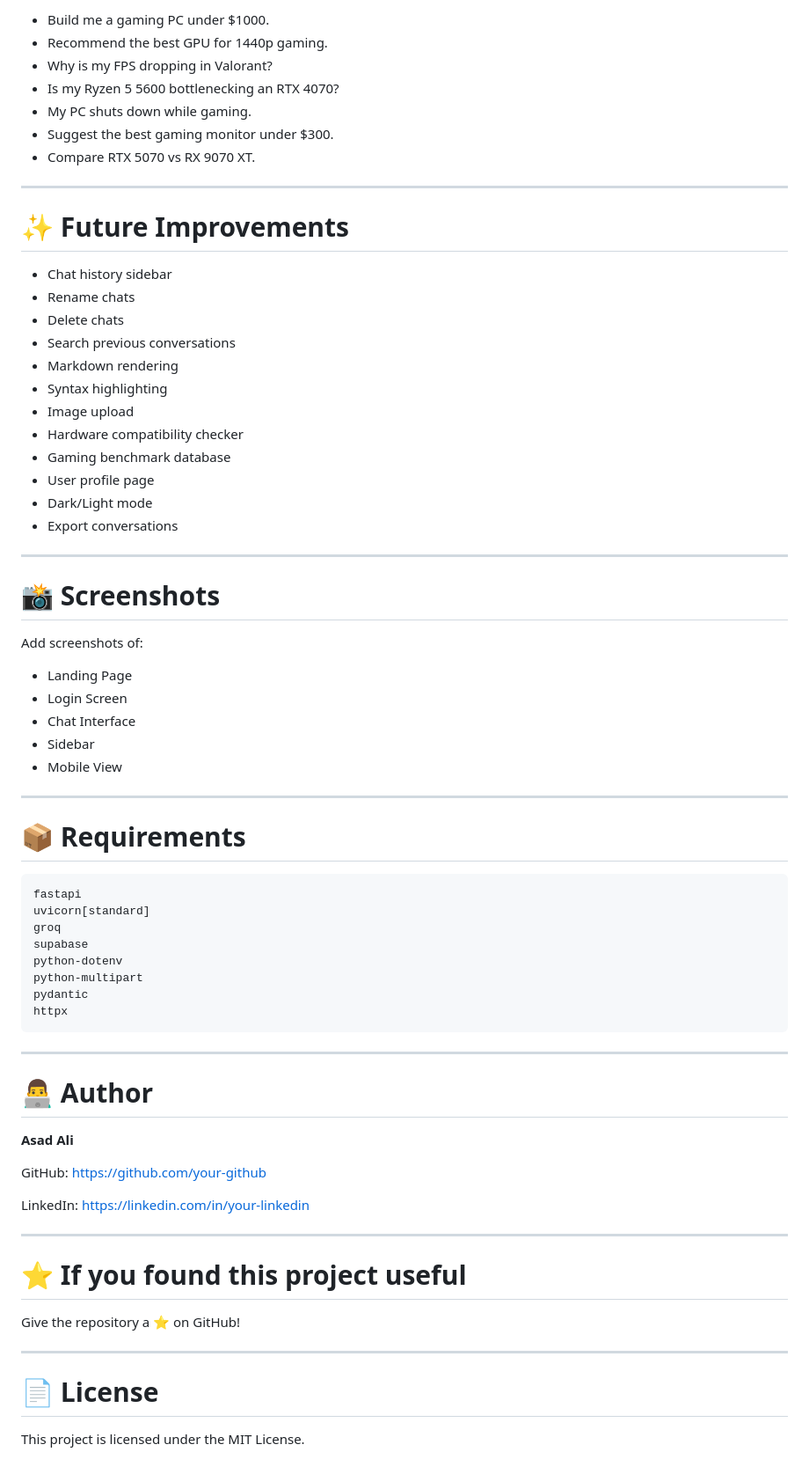
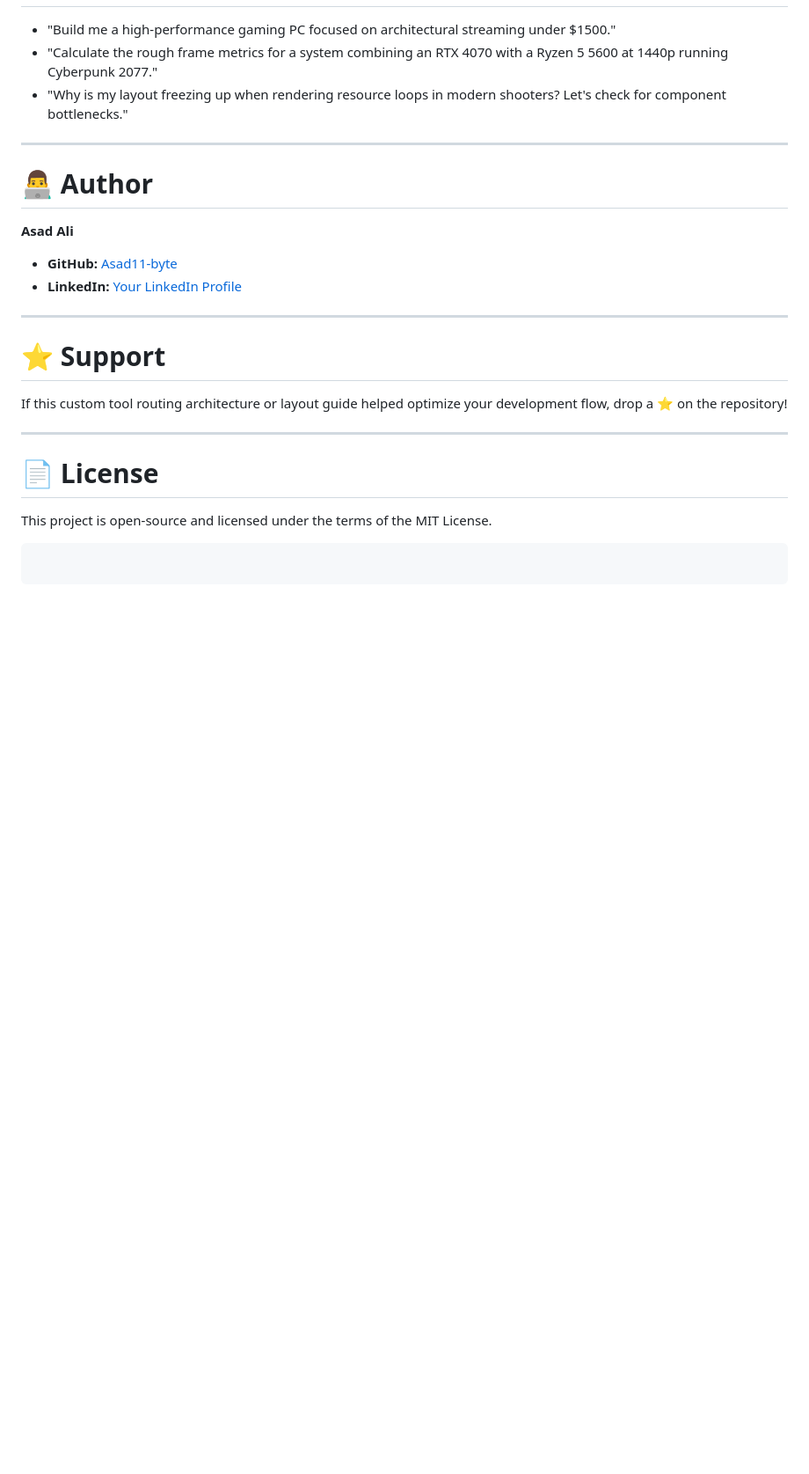
Before and after one commit to Asad11-byte/PcGameConsultantChatbot, a Markdown page: README.md, the part around one of its changes. Shown at 88% size. Drawn GitHub-style; blank space fills up the shorter version.

````diff
--- a/README.md
+++ b/README.md
@@ -308,54 +271,6 @@ Streams AI responses while storing messages in Supabase.
-- Build me a gaming PC under $1000.
-- Recommend the best GPU for 1440p gaming.
-- Why is my FPS dropping in Valorant?
-- Is my Ryzen 5 5600 bottlenecking an RTX 4070?
-- My PC shuts down while gaming.
-- Suggest the best gaming monitor under $300.
-- Compare RTX 5070 vs RX 9070 XT.
-
----
-
-# ✨ Future Improvements
-
-- Chat history sidebar
-- Rename chats
-- Delete chats
-- Search previous conversations
-- Markdown rendering
-- Syntax highlighting
-- Image upload
-- Hardware compatibility checker
-- Gaming benchmark database
-- User profile page
-- Dark/Light mode
-- Export conversations
-
----
-
-# 📸 Screenshots
-
-Add screenshots of:
-
-- Landing Page
-- Login Screen
-- Chat Interface
-- Sidebar
-- Mobile View
-
----
-
-# 📦 Requirements
-
-```
-fastapi
-uvicorn[standard]
-groq
-supabase
-python-dotenv
-python-multipart
-pydantic
-httpx
-```
+* "Build me a high-performance gaming PC focused on architectural streaming under $1500."
+* "Calculate the rough frame metrics for a system combining an RTX 4070 with a Ryzen 5 5600 at 1440p running Cyberpunk 2077."
+* "Why is my layout freezing up when rendering resource loops in modern shooters? Let's check for component bottlenecks."
 
 ---
 
@@ -363,18 +278,21 @@ httpx
 
 **Asad Ali**
 
-GitHub: https://github.com/your-github
-
-LinkedIn: https://linkedin.com/in/your-linkedin
+* **GitHub:** [Asad11-byte](https://www.google.com/search?q=https://github.com/Asad11-byte)
+* **LinkedIn:** [Your LinkedIn Profile](https://linkedin.com/in/your-linkedin)
 
 ---
 
-# ⭐ If you found this project useful
+# ⭐ Support
 
-Give the repository a ⭐ on GitHub!
+If this custom tool routing architecture or layout guide helped optimize your development flow, drop a ⭐ on the repository!
 
 ---
 
 # 📄 License
 
-This project is licensed under the MIT License.
+This project is open-source and licensed under the terms of the MIT License.
+
+```
+
+```
````
Also changed, not shown: other parts of README.md (+172 -209 lines).
